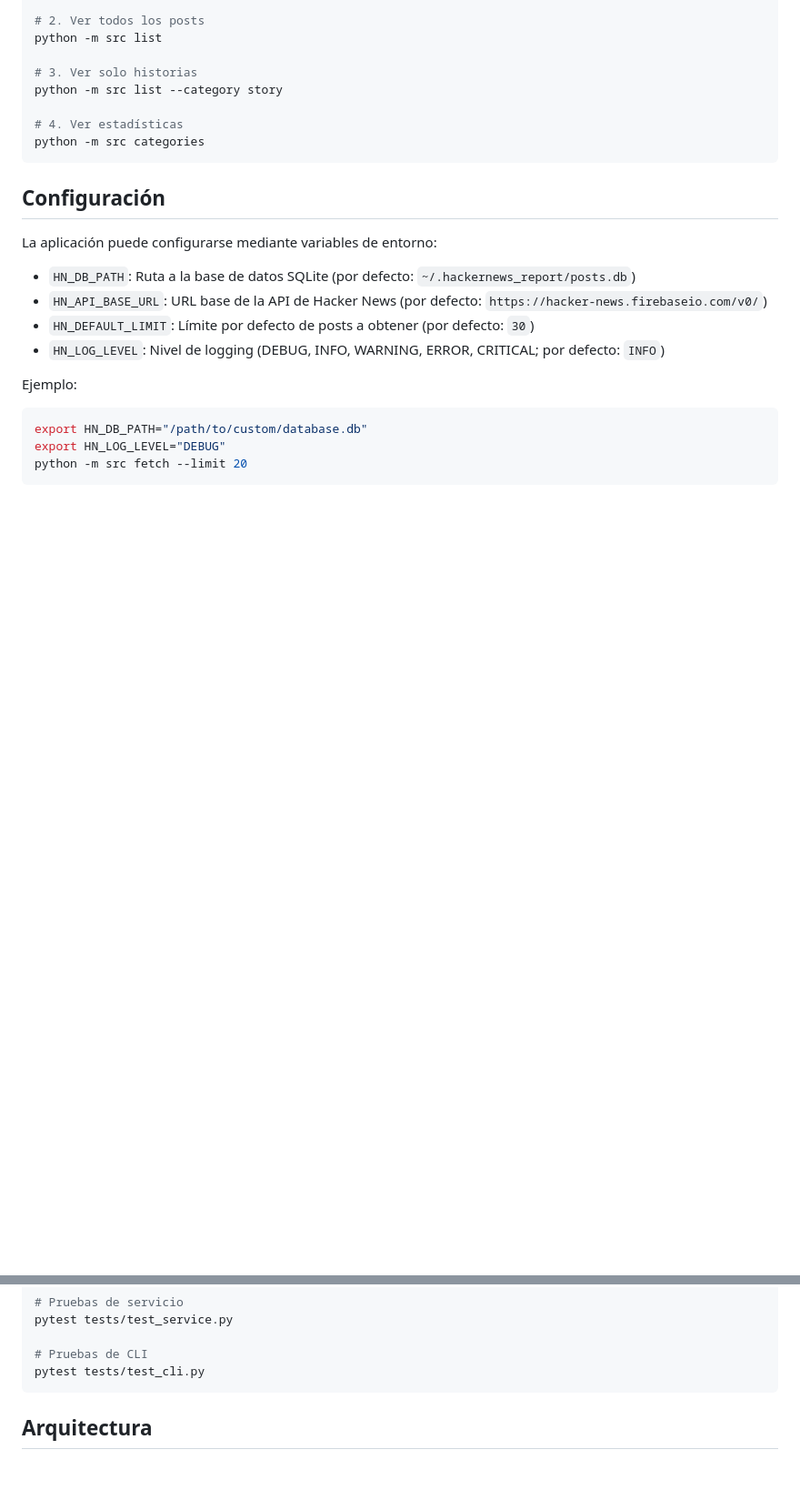
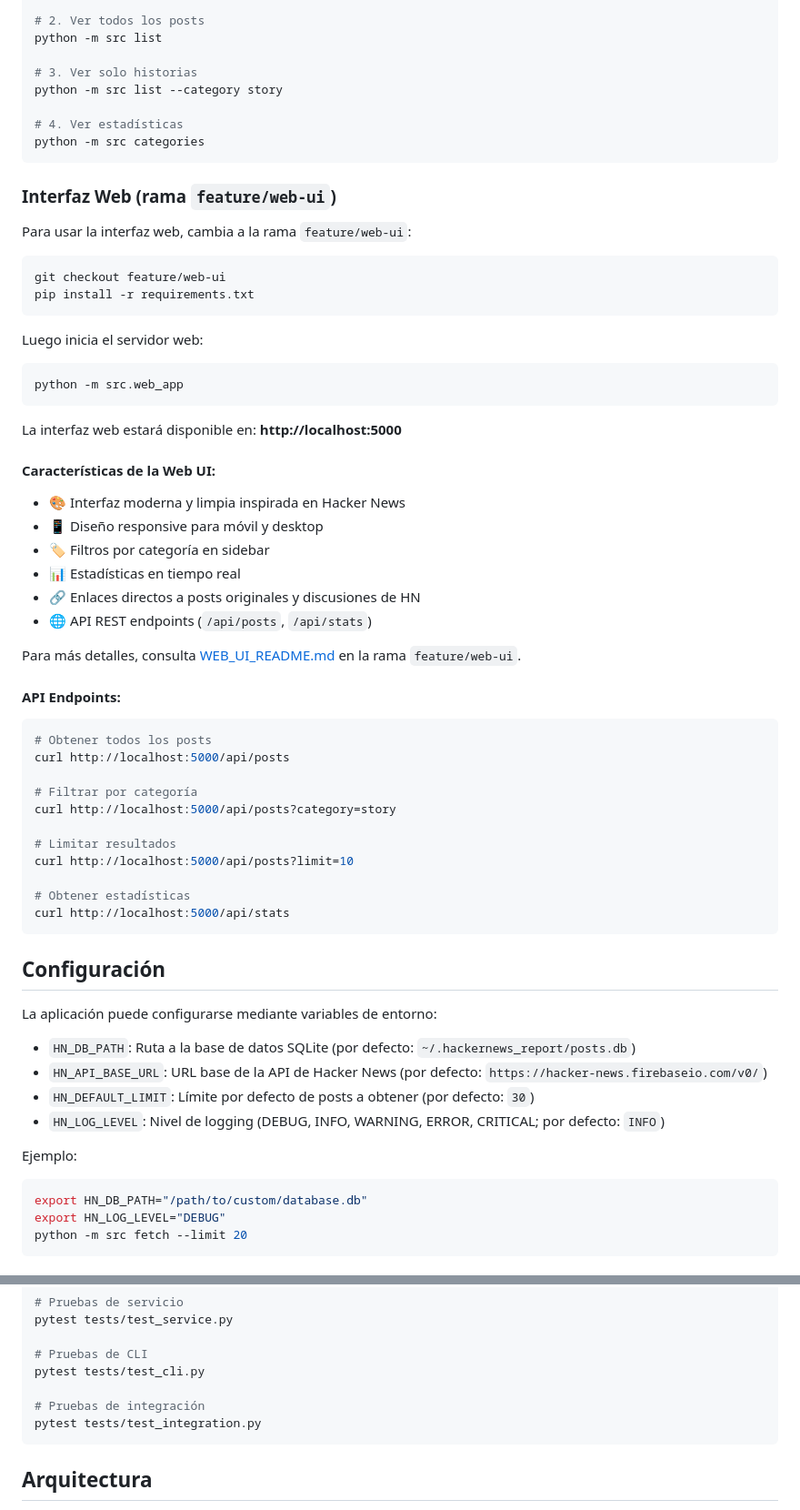
Before and after one commit to iJKENNEDY/hackernews-report, a Markdown page: README.md, 2 parts joined by grey strips. Shown at 91% size. Rendered like a GitHub page; blank space fills up the shorter version.

````diff
--- a/README.md
+++ b/README.md
@@ -129,6 +146,50 @@ python -m src list --category story
 python -m src categories
 ```
 
+### Interfaz Web (rama `feature/web-ui`)
+
+Para usar la interfaz web, cambia a la rama `feature/web-ui`:
+
+```bash
+git checkout feature/web-ui
+pip install -r requirements.txt
+```
+
+Luego inicia el servidor web:
+
+```bash
+python -m src.web_app
+```
+
+La interfaz web estará disponible en: **http://localhost:5000**
+
+#### Características de la Web UI:
+
+- 🎨 Interfaz moderna y limpia inspirada en Hacker News
+- 📱 Diseño responsive para móvil y desktop
+- 🏷️ Filtros por categoría en sidebar
+- 📊 Estadísticas en tiempo real
+- 🔗 Enlaces directos a posts originales y discusiones de HN
+- 🌐 API REST endpoints (`/api/posts`, `/api/stats`)
+
+Para más detalles, consulta [WEB_UI_README.md](WEB_UI_README.md) en la rama `feature/web-ui`.
+
+#### API Endpoints:
+
+```bash
+# Obtener todos los posts
+curl http://localhost:5000/api/posts
+
+# Filtrar por categoría
+curl http://localhost:5000/api/posts?category=story
+
+# Limitar resultados
+curl http://localhost:5000/api/posts?limit=10
+
+# Obtener estadísticas
+curl http://localhost:5000/api/stats
+```
+
 ## Configuración
 
 La aplicación puede configurarse mediante variables de entorno:
@@ -188,6 +254,9 @@ pytest tests/test_service.py
 
 # Pruebas de CLI
 pytest tests/test_cli.py
+
+# Pruebas de integración
+pytest tests/test_integration.py
 ```
 
 ## Arquitectura
````
Also changed, not shown: other parts of README.md (+56 -11 lines).
